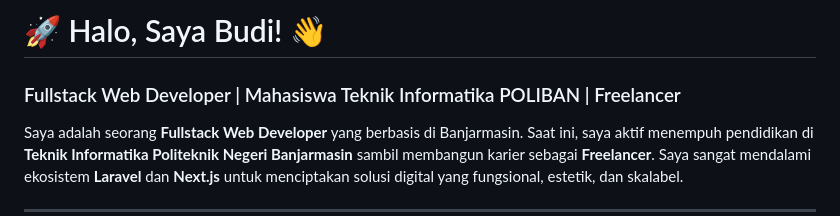
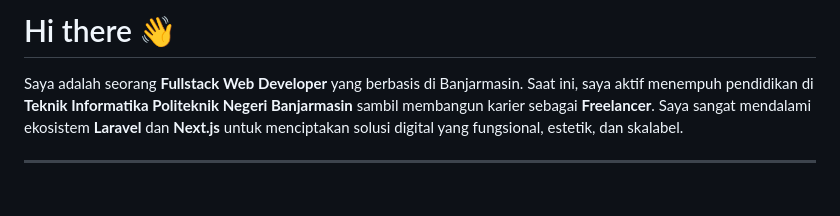
Before and after one commit to budicuy/budicuy, a Markdown page: README.md, the part around the change. Rendered like a GitHub page; blank space fills up the shorter version.

Commit message:
Revise README introduction and details
Updated introduction and removed specific details.

```diff
--- a/README.md
+++ b/README.md
@@ -1,6 +1,4 @@
-# 🚀 Halo, Saya Budi! 👋
-
-### Fullstack Web Developer | Mahasiswa Teknik Informatika POLIBAN | Freelancer
+# Hi there 👋
 
 Saya adalah seorang **Fullstack Web Developer** yang berbasis di Banjarmasin. Saat ini, saya aktif menempuh pendidikan di **Teknik Informatika Politeknik Negeri Banjarmasin** sambil membangun karier sebagai **Freelancer**. Saya sangat mendalami ekosistem **Laravel** dan **Next.js** untuk menciptakan solusi digital yang fungsional, estetik, dan skalabel.
 
```
